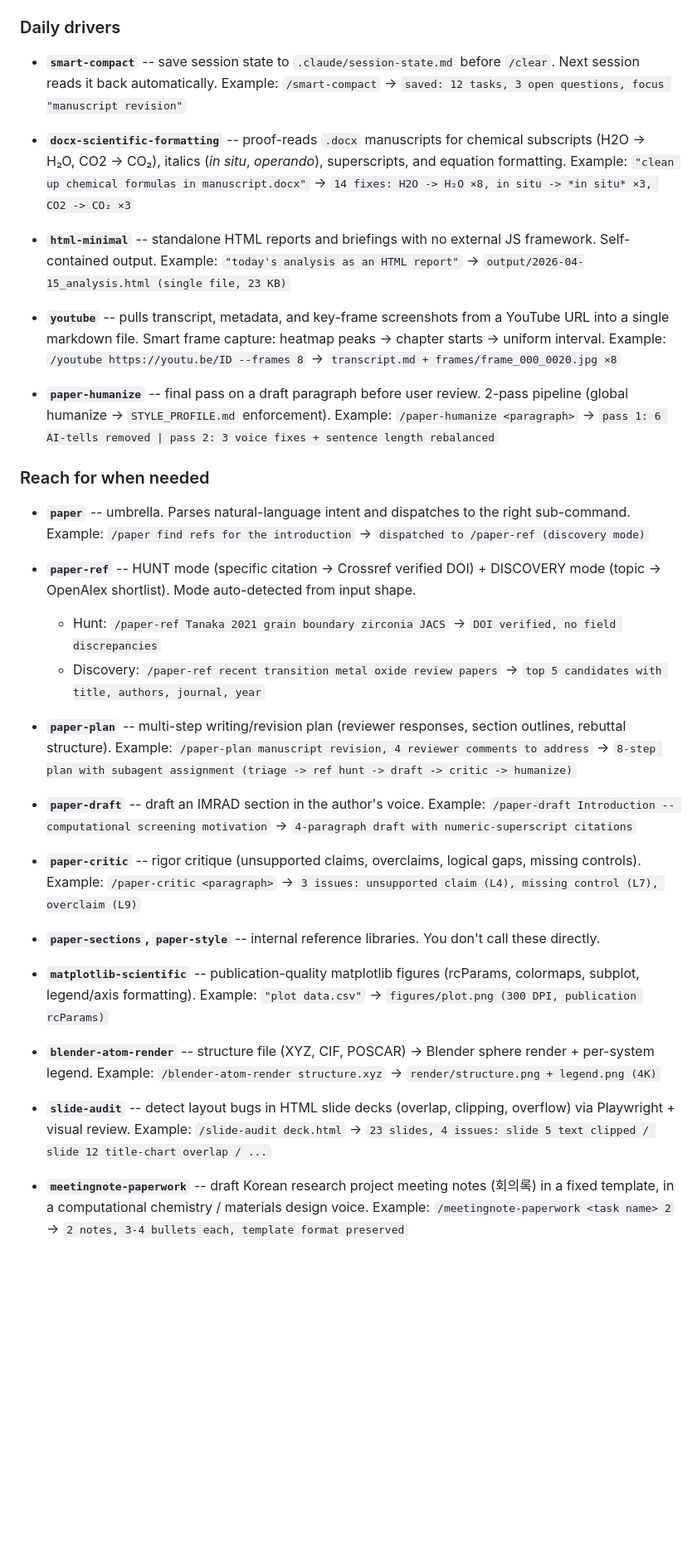
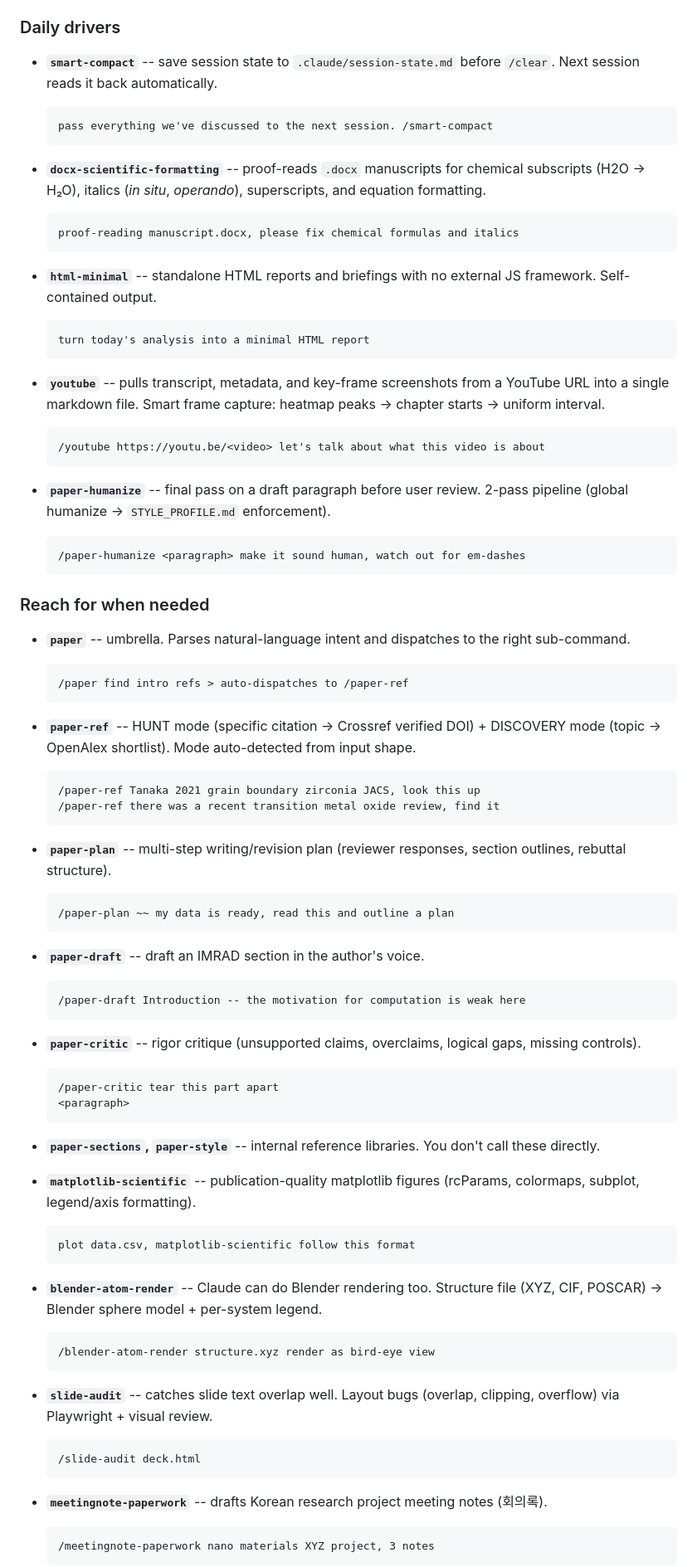
Before and after one commit to s-choung/Research-Skills, a Markdown page: README.en.md, the part around one of its changes. Shown at 83% size. Drawn GitHub-style; blank space fills up the shorter version.

Commit message:
docs: improve README readability and drop paper-team setup section

````diff
--- a/README.en.md
+++ b/README.en.md
@@ -54,51 +54,93 @@ Natural-language phrases also trigger these (e.g. "clean up this docx table", "p
 ### Daily drivers
 
 - **`smart-compact`** -- save session state to `.claude/session-state.md` before `/clear`. Next session reads it back automatically.
-  Example: `/smart-compact` -> `saved: 12 tasks, 3 open questions, focus "manuscript revision"`
 
-- **`docx-scientific-formatting`** -- proof-reads `.docx` manuscripts for chemical subscripts (H2O -> H₂O, CO2 -> CO₂), italics (*in situ*, *operando*), superscripts, and equation formatting.
-  Example: `"clean up chemical formulas in manuscript.docx"` -> `14 fixes: H2O -> H₂O ×8, in situ -> *in situ* ×3, CO2 -> CO₂ ×3`
+  ```
+  pass everything we've discussed to the next session. /smart-compact
+  ```
+
+- **`docx-scientific-formatting`** -- proof-reads `.docx` manuscripts for chemical subscripts (H2O -> H₂O), italics (*in situ*, *operando*), superscripts, and equation formatting.
+
+  ```
+  proof-reading manuscript.docx, please fix chemical formulas and italics
+  ```
 
 - **`html-minimal`** -- standalone HTML reports and briefings with no external JS framework. Self-contained output.
-  Example: `"today's analysis as an HTML report"` -> `output/2026-04-15_analysis.html (single file, 23 KB)`
+
+  ```
+  turn today's analysis into a minimal HTML report
+  ```
 
 - **`youtube`** -- pulls transcript, metadata, and key-frame screenshots from a YouTube URL into a single markdown file. Smart frame capture: heatmap peaks -> chapter starts -> uniform interval.
-  Example: `/youtube https://youtu.be/ID --frames 8` -> `transcript.md + frames/frame_000_0020.jpg ×8`
+
+  ```
+  /youtube https://youtu.be/<video> let's talk about what this video is about
+  ```
 
 - **`paper-humanize`** -- final pass on a draft paragraph before user review. 2-pass pipeline (global humanize -> `STYLE_PROFILE.md` enforcement).
-  Example: `/paper-humanize <paragraph>` -> `pass 1: 6 AI-tells removed | pass 2: 3 voice fixes + sentence length rebalanced`
+
+  ```
+  /paper-humanize <paragraph> make it sound human, watch out for em-dashes
+  ```
 
 ### Reach for when needed
 
 - **`paper`** -- umbrella. Parses natural-language intent and dispatches to the right sub-command.
-  Example: `/paper find refs for the introduction` -> `dispatched to /paper-ref (discovery mode)`
+
+  ```
+  /paper find intro refs > auto-dispatches to /paper-ref
+  ```
 
 - **`paper-ref`** -- HUNT mode (specific citation -> Crossref verified DOI) + DISCOVERY mode (topic -> OpenAlex shortlist). Mode auto-detected from input shape.
 
-  - Hunt: `/paper-ref Tanaka 2021 grain boundary zirconia JACS` -> `DOI verified, no field discrepancies`
-  - Discovery: `/paper-ref recent transition metal oxide review papers` -> `top 5 candidates with title, authors, journal, year`
+  ```
+  /paper-ref Tanaka 2021 grain boundary zirconia JACS, look this up
+  /paper-ref there was a recent transition metal oxide review, find it
+  ```
 
 - **`paper-plan`** -- multi-step writing/revision plan (reviewer responses, section outlines, rebuttal structure).
-  Example: `/paper-plan manuscript revision, 4 reviewer comments to address` -> `8-step plan with subagent assignment (triage -> ref hunt -> draft -> critic -> humanize)`
+
+  ```
+  /paper-plan ~~ my data is ready, read this and outline a plan
+  ```
 
 - **`paper-draft`** -- draft an IMRAD section in the author's voice.
-  Example: `/paper-draft Introduction -- computational screening motivation` -> `4-paragraph draft with numeric-superscript citations`
+
+  ```
+  /paper-draft Introduction -- the motivation for computation is weak here
+  ```
 
 - **`paper-critic`** -- rigor critique (unsupported claims, overclaims, logical gaps, missing controls).
-  Example: `/paper-critic <paragraph>` -> `3 issues: unsupported claim (L4), missing control (L7), overclaim (L9)`
+
+  ```
+  /paper-critic tear this part apart
+  <paragraph>
+  ```
 
 - **`paper-sections`, `paper-style`** -- internal reference libraries. You don't call these directly.
 
 - **`matplotlib-scientific`** -- publication-quality matplotlib figures (rcParams, colormaps, subplot, legend/axis formatting).
-  Example: `"plot data.csv"` -> `figures/plot.png (300 DPI, publication rcParams)`
 
-- **`blender-atom-render`** -- structure file (XYZ, CIF, POSCAR) -> Blender sphere render + per-system legend.
-  Example: `/blender-atom-render structure.xyz` -> `render/structure.png + legend.png (4K)`
+  ```
+  plot data.csv, matplotlib-scientific follow this format
+  ```
 
-- **`slide-audit`** -- detect layout bugs in HTML slide decks (overlap, clipping, overflow) via Playwright + visual review.
-  Example: `/slide-audit deck.html` -> `23 slides, 4 issues: slide 5 text clipped / slide 12 title-chart overlap / ...`
+- **`blender-atom-render`** -- Claude can do Blender rendering too. Structure file (XYZ, CIF, POSCAR) -> Blender sphere model + per-system legend.
 
-- **`meetingnote-paperwork`** -- draft Korean research project meeting notes (회의록) in a fixed template, in a computational chemistry / materials design voice.
-  Example: `/meetingnote-paperwork <task name> 2` -> `2 notes, 3-4 bullets each, template format preserved`
+  ```
+  /blender-atom-render structure.xyz render as bird-eye view
+  ```
+
+- **`slide-audit`** -- catches slide text overlap well. Layout bugs (overlap, clipping, overflow) via Playwright + visual review.
+
+  ```
+  /slide-audit deck.html
+  ```
+
+- **`meetingnote-paperwork`** -- drafts Korean research project meeting notes (회의록).
+
+  ```
+  /meetingnote-paperwork nano materials XYZ project, 3 notes
+  ```
 
 - **`youtube2mp4`** -- YouTube video download (audio-only, resolution cap, time trim).
````
Also changed, not shown: other parts of README.en.md (+7 -13 lines), README.md (+68 -32 lines).
